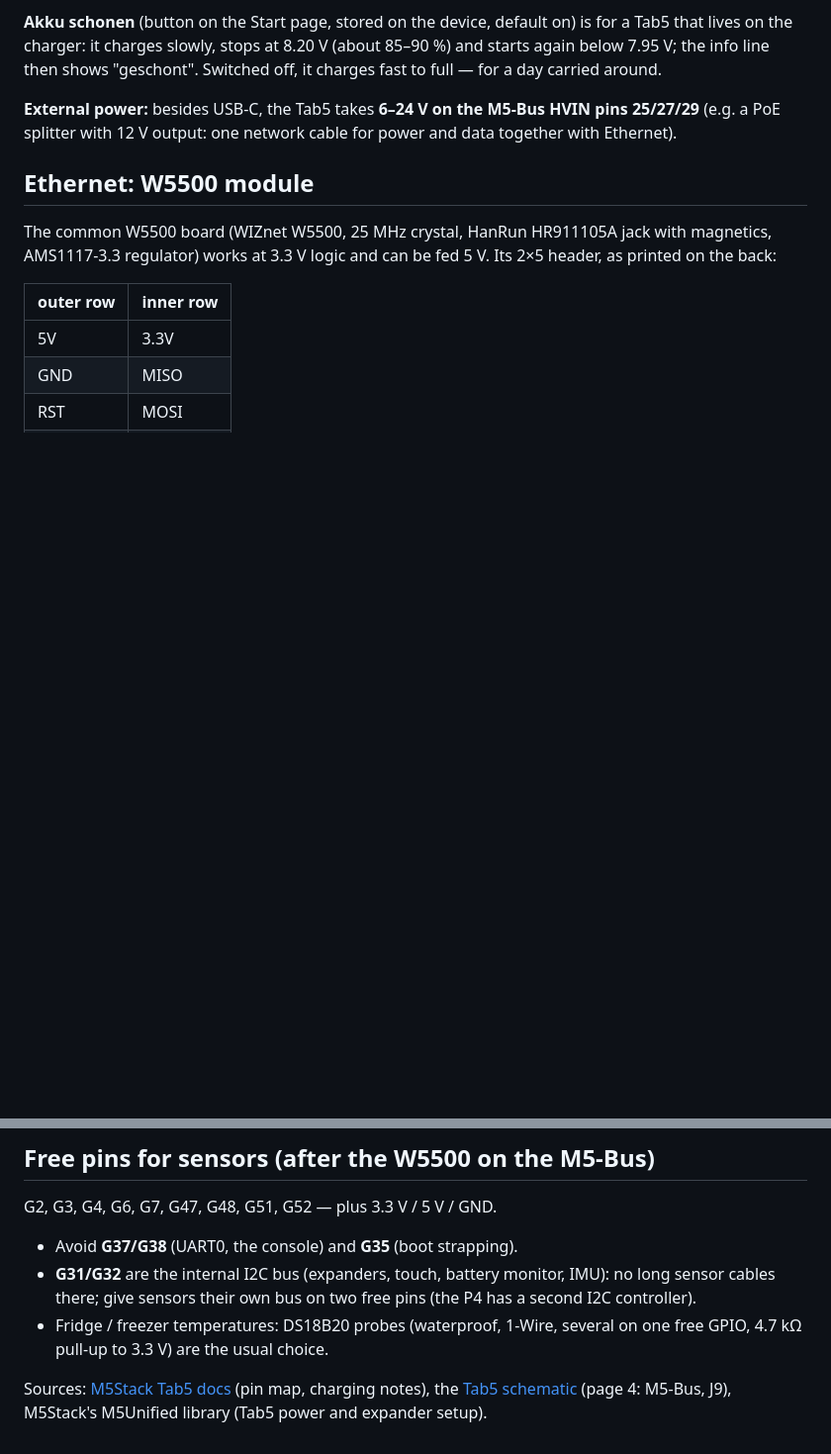
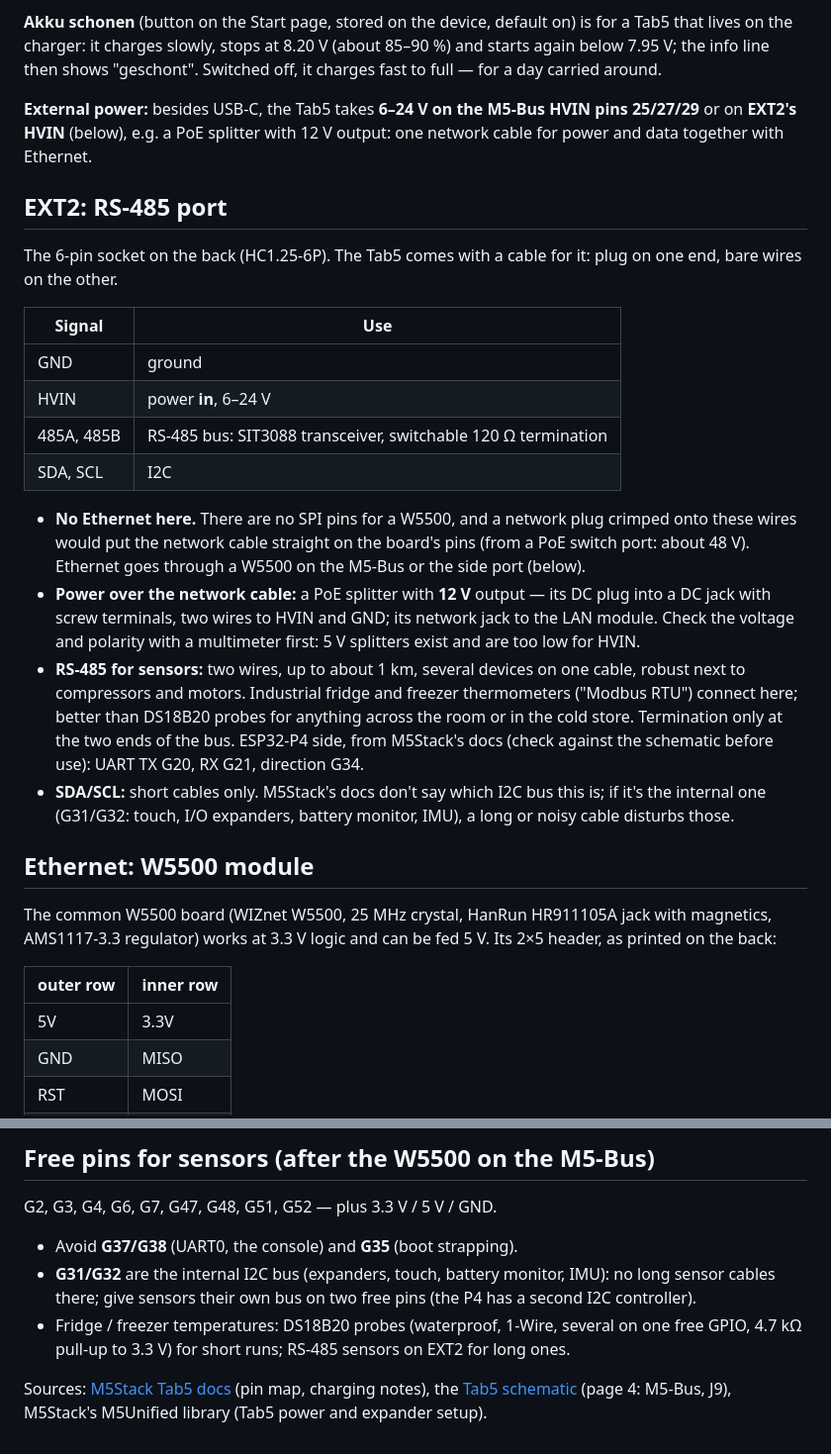
Before and after one commit to holg/rusterando, a Markdown page: crates/kds-tab5/README.md, 2 parts joined by grey strips. Shown at 99% size. GitHub-like rendering; blank space fills up the shorter version.

Commit message:
kds-tab5 README: EXT2 (RS-485 port)
Pinout, why it can't carry Ethernet, power over HVIN from a PoE splitter,
RS-485 for fridge and freezer sensors.

```diff
--- a/crates/kds-tab5/README.md
+++ b/crates/kds-tab5/README.md
@@ -128,8 +128,40 @@ shows "geschont". Switched off, it charges fast to full — for a day carried
 around.
 
 **External power:** besides USB-C, the Tab5 takes **6–24 V on the M5-Bus
-HVIN pins 25/27/29** (e.g. a PoE splitter with 12 V output: one network
-cable for power and data together with Ethernet).
+HVIN pins 25/27/29** or on **EXT2's HVIN** (below), e.g. a PoE splitter
+with 12 V output: one network cable for power and data together with
+Ethernet.
+
+## EXT2: RS-485 port
+
+The 6-pin socket on the back (HC1.25-6P). The Tab5 comes with a cable for
+it: plug on one end, bare wires on the other.
+
+| Signal | Use |
+|---|---|
+| GND | ground |
+| HVIN | power **in**, 6–24 V |
+| 485A, 485B | RS-485 bus: SIT3088 transceiver, switchable 120 Ω termination |
+| SDA, SCL | I2C |
+
+- **No Ethernet here.** There are no SPI pins for a W5500, and a network
+  plug crimped onto these wires would put the network cable straight on
+  the board's pins (from a PoE switch port: about 48 V). Ethernet goes
+  through a W5500 on the M5-Bus or the side port (below).
+- **Power over the network cable:** a PoE splitter with **12 V** output —
+  its DC plug into a DC jack with screw terminals, two wires to HVIN and
+  GND; its network jack to the LAN module. Check the voltage and polarity
+  with a multimeter first: 5 V splitters exist and are too low for HVIN.
+- **RS-485 for sensors:** two wires, up to about 1 km, several devices on
+  one cable, robust next to compressors and motors. Industrial fridge and
+  freezer thermometers ("Modbus RTU") connect here; better than DS18B20
+  probes for anything across the room or in the cold store. Termination
+  only at the two ends of the bus. ESP32-P4 side, from M5Stack's docs
+  (check against the schematic before use): UART TX G20, RX G21,
+  direction G34.
+- **SDA/SCL:** short cables only. M5Stack's docs don't say which I2C bus
+  this is; if it's the internal one (G31/G32: touch, I/O expanders,
+  battery monitor, IMU), a long or noisy cable disturbs those.
 
 ## Ethernet: W5500 module
 
@@ -233,7 +265,8 @@ G2, G3, G4, G6, G7, G47, G48, G51, G52 — plus 3.3 V / 5 V / GND.
   IMU): no long sensor cables there; give sensors their own bus on two
   free pins (the P4 has a second I2C controller).
 - Fridge / freezer temperatures: DS18B20 probes (waterproof, 1-Wire,
-  several on one free GPIO, 4.7 kΩ pull-up to 3.3 V) are the usual choice.
+  several on one free GPIO, 4.7 kΩ pull-up to 3.3 V) for short runs;
+  RS-485 sensors on EXT2 for long ones.
 
 Sources: [M5Stack Tab5 docs](https://docs.m5stack.com/en/core/Tab5)
 (pin map, charging notes), the
```
